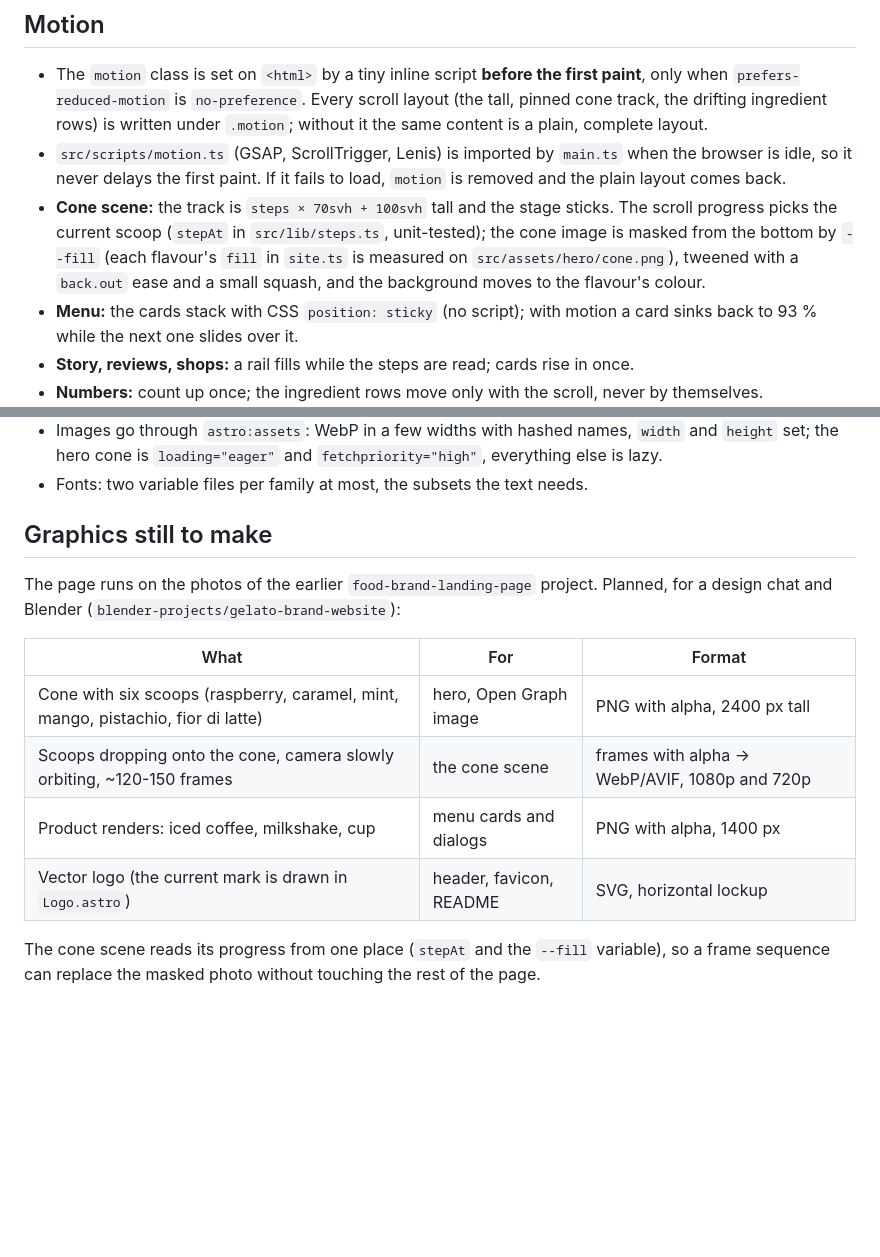
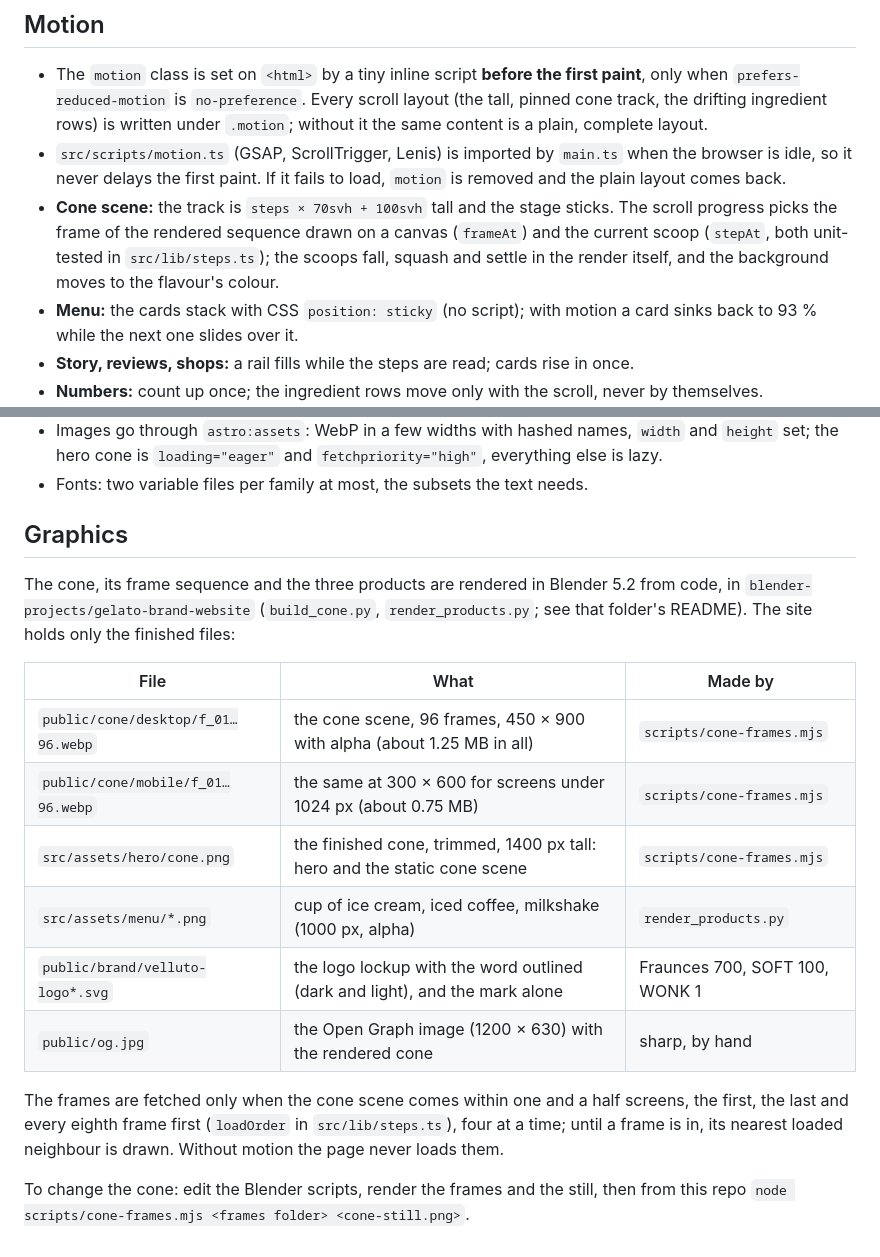
Before and after one commit to DamTchorzewski/gelato-brand-website, a Markdown page: docs/frontend.md, 2 parts joined by grey strips. Rendered like a GitHub page; blank space fills up the shorter version.

Commit message:
docs: describe the renders, the frame sequence and the logo
- docs/frontend.md: where each rendered file comes from and how the frames are loaded
- README: the cone scene, the new folders and the regenerated screenshots

```diff
--- a/docs/frontend.md
+++ b/docs/frontend.md
@@ -49,9 +49,9 @@ A colour change needs the pair measured again; `pnpm test:e2e` fails on any axe
 - `src/scripts/motion.ts` (GSAP, ScrollTrigger, Lenis) is imported by `main.ts` when the browser is idle, so it never
   delays the first paint. If it fails to load, `motion` is removed and the plain layout comes back.
 - **Cone scene:** the track is `steps × 70svh + 100svh` tall and the stage sticks. The scroll progress picks the
-  current scoop (`stepAt` in `src/lib/steps.ts`, unit-tested); the cone image is masked from the bottom by
-  `--fill` (each flavour's `fill` in `site.ts` is measured on `src/assets/hero/cone.png`), tweened with a
-  `back.out` ease and a small squash, and the background moves to the flavour's colour.
+  frame of the rendered sequence drawn on a canvas (`frameAt`) and the current scoop (`stepAt`, both unit-tested in
+  `src/lib/steps.ts`); the scoops fall, squash and settle in the render itself, and the background moves to the
+  flavour's colour.
 - **Menu:** the cards stack with CSS `position: sticky` (no script); with motion a card sinks back to 93 % while the
   next one slides over it.
 - **Story, reviews, shops:** a rail fills while the steps are read; cards rise in once.
@@ -79,17 +79,24 @@ A colour change needs the pair measured again; `pnpm test:e2e` fails on any axe
   `loading="eager"` and `fetchpriority="high"`, everything else is lazy.
 - Fonts: two variable files per family at most, the subsets the text needs.
 
-## Graphics still to make
+## Graphics
 
-The page runs on the photos of the earlier `food-brand-landing-page` project. Planned, for a design chat and Blender
-(`blender-projects/gelato-brand-website`):
+The cone, its frame sequence and the three products are rendered in Blender 5.2 from code, in
+`blender-projects/gelato-brand-website` (`build_cone.py`, `render_products.py`; see that folder's README). The site holds
+only the finished files:
 
-| What                                                                             | For                     | Format                                        |
-| -------------------------------------------------------------------------------- | ----------------------- | --------------------------------------------- |
-| Cone with six scoops (raspberry, caramel, mint, mango, pistachio, fior di latte) | hero, Open Graph image  | PNG with alpha, 2400 px tall                  |
-| Scoops dropping onto the cone, camera slowly orbiting, ~120-150 frames           | the cone scene          | frames with alpha → WebP/AVIF, 1080p and 720p |
-| Product renders: iced coffee, milkshake, cup                                     | menu cards and dialogs  | PNG with alpha, 1400 px                       |
-| Vector logo (the current mark is drawn in `Logo.astro`)                          | header, favicon, README | SVG, horizontal lockup                        |
+| File                               | What                                                                        | Made by                        |
+| ---------------------------------- | --------------------------------------------------------------------------- | ------------------------------ |
+| `public/cone/desktop/f_01…96.webp` | the cone scene, 96 frames, 450 × 900 with alpha (about 1.25 MB in all)      | `scripts/cone-frames.mjs`      |
+| `public/cone/mobile/f_01…96.webp`  | the same at 300 × 600 for screens under 1024 px (about 0.75 MB)             | `scripts/cone-frames.mjs`      |
+| `src/assets/hero/cone.png`         | the finished cone, trimmed, 1400 px tall: hero and the static cone scene    | `scripts/cone-frames.mjs`      |
+| `src/assets/menu/*.png`            | cup of ice cream, iced coffee, milkshake (1000 px, alpha)                   | `render_products.py`           |
+| `public/brand/velluto-logo*.svg`   | the logo lockup with the word outlined (dark and light), and the mark alone | Fraunces 700, SOFT 100, WONK 1 |
+| `public/og.jpg`                    | the Open Graph image (1200 × 630) with the rendered cone                    | sharp, by hand                 |
 
-The cone scene reads its progress from one place (`stepAt` and the `--fill` variable), so a frame sequence can replace
-the masked photo without touching the rest of the page.
+The frames are fetched only when the cone scene comes within one and a half screens, the first, the last and every
+eighth frame first (`loadOrder` in `src/lib/steps.ts`), four at a time; until a frame is in, its nearest loaded
+neighbour is drawn. Without motion the page never loads them.
+
+To change the cone: edit the Blender scripts, render the frames and the still, then from this repo
+`node scripts/cone-frames.mjs <frames folder> <cone-still.png>`.
```
Also changed, not shown: README.md (+10 -6 lines), docs/images/desktop-themes.jpg, docs/images/mobile.jpg, docs/images/showcase.jpg.
